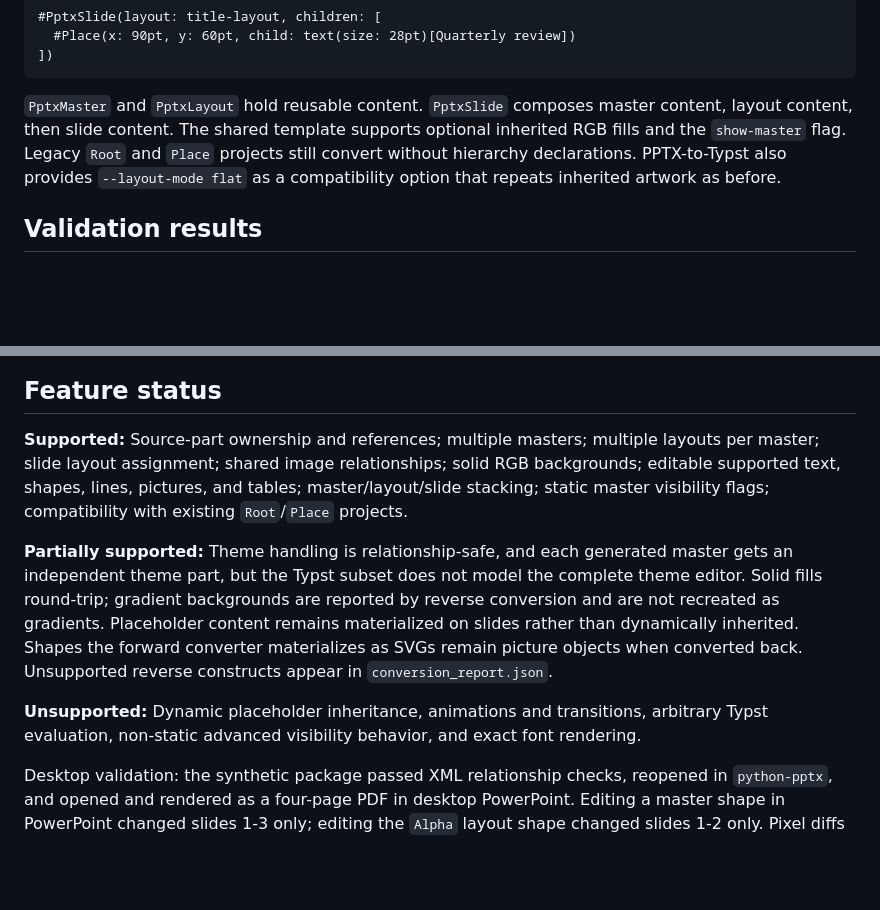
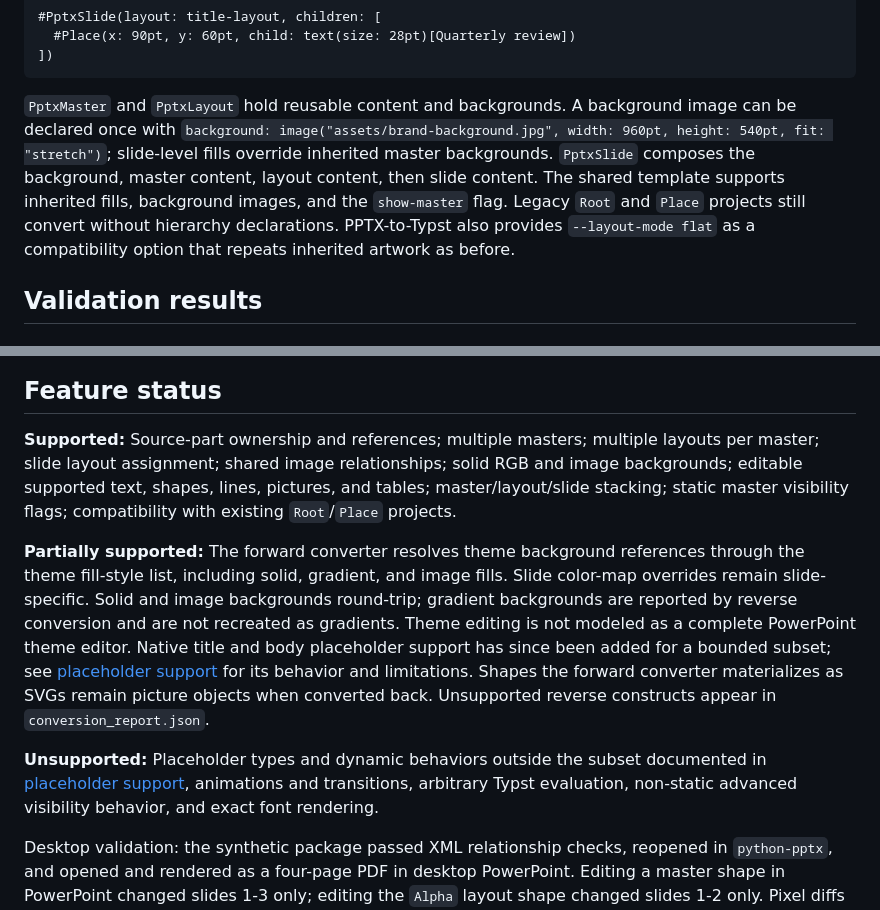
Before and after one commit to Sovichea/pptx-typst, a Markdown page: docs/master-layout-poc.md, 2 parts joined by grey strips. Drawn GitHub-style; blank space fills up the shorter version.

````diff
--- a/docs/master-layout-poc.md
+++ b/docs/master-layout-poc.md
@@ -18,7 +18,7 @@ The converter now preserves the supported PowerPoint `Master -> Layout -> Slide`
 ])
 ```
 
-`PptxMaster` and `PptxLayout` hold reusable content. `PptxSlide` composes master content, layout content, then slide content. The shared template supports optional inherited RGB fills and the `show-master` flag. Legacy `Root` and `Place` projects still convert without hierarchy declarations. PPTX-to-Typst also provides `--layout-mode flat` as a compatibility option that repeats inherited artwork as before.
+`PptxMaster` and `PptxLayout` hold reusable content and backgrounds. A background image can be declared once with `background: image("assets/brand-background.jpg", width: 960pt, height: 540pt, fit: "stretch")`; slide-level fills override inherited master backgrounds. `PptxSlide` composes the background, master content, layout content, then slide content. The shared template supports inherited fills, background images, and the `show-master` flag. Legacy `Root` and `Place` projects still convert without hierarchy declarations. PPTX-to-Typst also provides `--layout-mode flat` as a compatibility option that repeats inherited artwork as before.
 
 ## Validation results
 
@@ -45,11 +45,11 @@ The quarterly sample does not demonstrate shared-layout reuse because every slid
 
 ## Feature status
 
-**Supported:** Source-part ownership and references; multiple masters; multiple layouts per master; slide layout assignment; shared image relationships; solid RGB backgrounds; editable supported text, shapes, lines, pictures, and tables; master/layout/slide stacking; static master visibility flags; compatibility with existing `Root`/`Place` projects.
+**Supported:** Source-part ownership and references; multiple masters; multiple layouts per master; slide layout assignment; shared image relationships; solid RGB and image backgrounds; editable supported text, shapes, lines, pictures, and tables; master/layout/slide stacking; static master visibility flags; compatibility with existing `Root`/`Place` projects.
 
-**Partially supported:** Theme handling is relationship-safe, and each generated master gets an independent theme part, but the Typst subset does not model the complete theme editor. Solid fills round-trip; gradient backgrounds are reported by reverse conversion and are not recreated as gradients. Placeholder content remains materialized on slides rather than dynamically inherited. Shapes the forward converter materializes as SVGs remain picture objects when converted back. Unsupported reverse constructs appear in `conversion_report.json`.
+**Partially supported:** The forward converter resolves theme background references through the theme fill-style list, including solid, gradient, and image fills. Slide color-map overrides remain slide-specific. Solid and image backgrounds round-trip; gradient backgrounds are reported by reverse conversion and are not recreated as gradients. Theme editing is not modeled as a complete PowerPoint theme editor. Native title and body placeholder support has since been added for a bounded subset; see [placeholder support](placeholder-support.md) for its behavior and limitations. Shapes the forward converter materializes as SVGs remain picture objects when converted back. Unsupported reverse constructs appear in `conversion_report.json`.
 
-**Unsupported:** Dynamic placeholder inheritance, animations and transitions, arbitrary Typst evaluation, non-static advanced visibility behavior, and exact font rendering.
+**Unsupported:** Placeholder types and dynamic behaviors outside the subset documented in [placeholder support](placeholder-support.md), animations and transitions, arbitrary Typst evaluation, non-static advanced visibility behavior, and exact font rendering.
 
 Desktop validation: the synthetic package passed XML relationship checks, reopened in `python-pptx`, and opened and rendered as a four-page PDF in desktop PowerPoint. Editing a master shape in PowerPoint changed slides 1-3 only; editing the `Alpha` layout shape changed slides 1-2 only. Pixel diffs showed 384 changed pixels on slides 1-2, 144 on slide 3, and 0 on slide 4, matching the master/layout assignments. Visual inspection confirmed the shared master image and master/layout shapes were inherited in the expected order.
 
````
Also changed, not shown: README.md (+1 -1 lines), docs/placeholder-support.md (added, +56 -0 lines), docs/images/placeholder-roundtrip.png (added), 6 other files.
